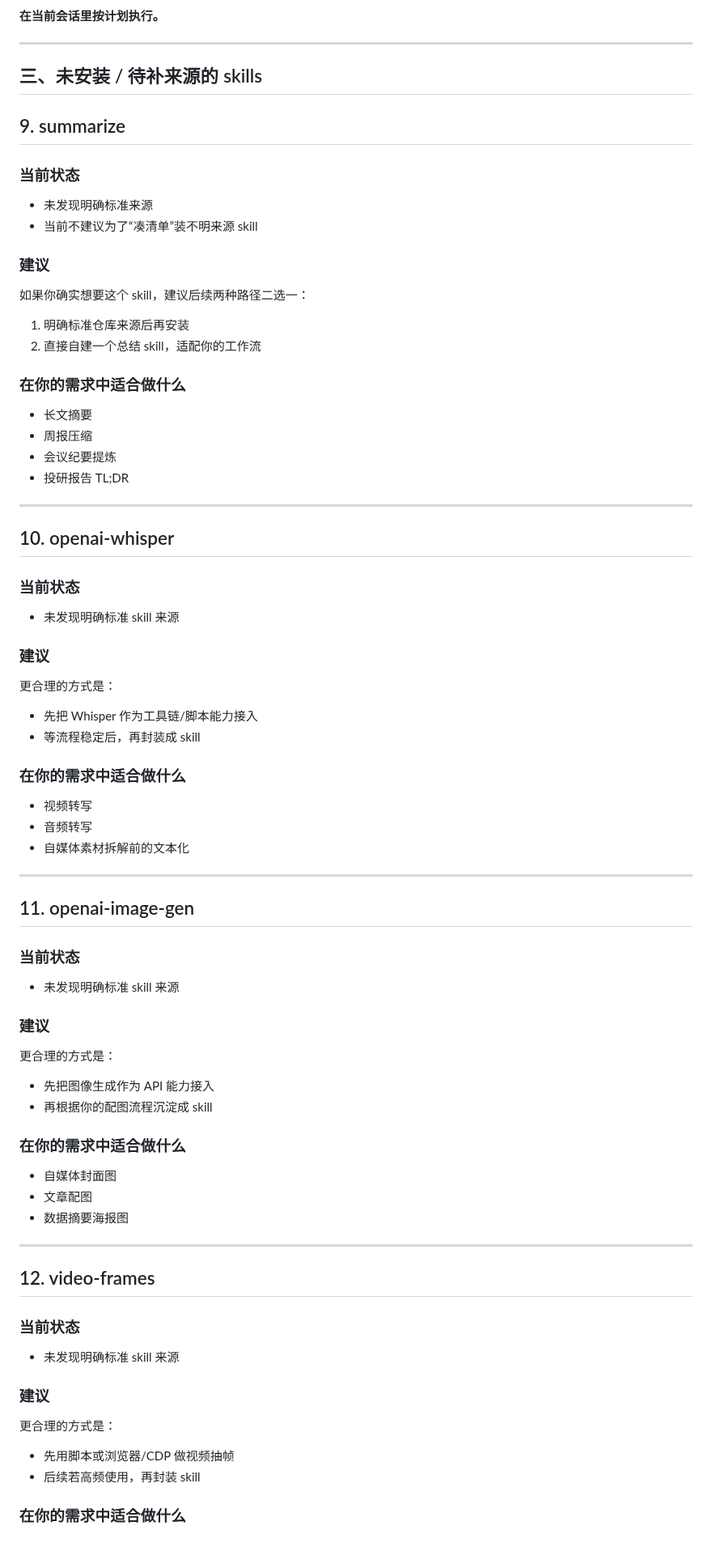
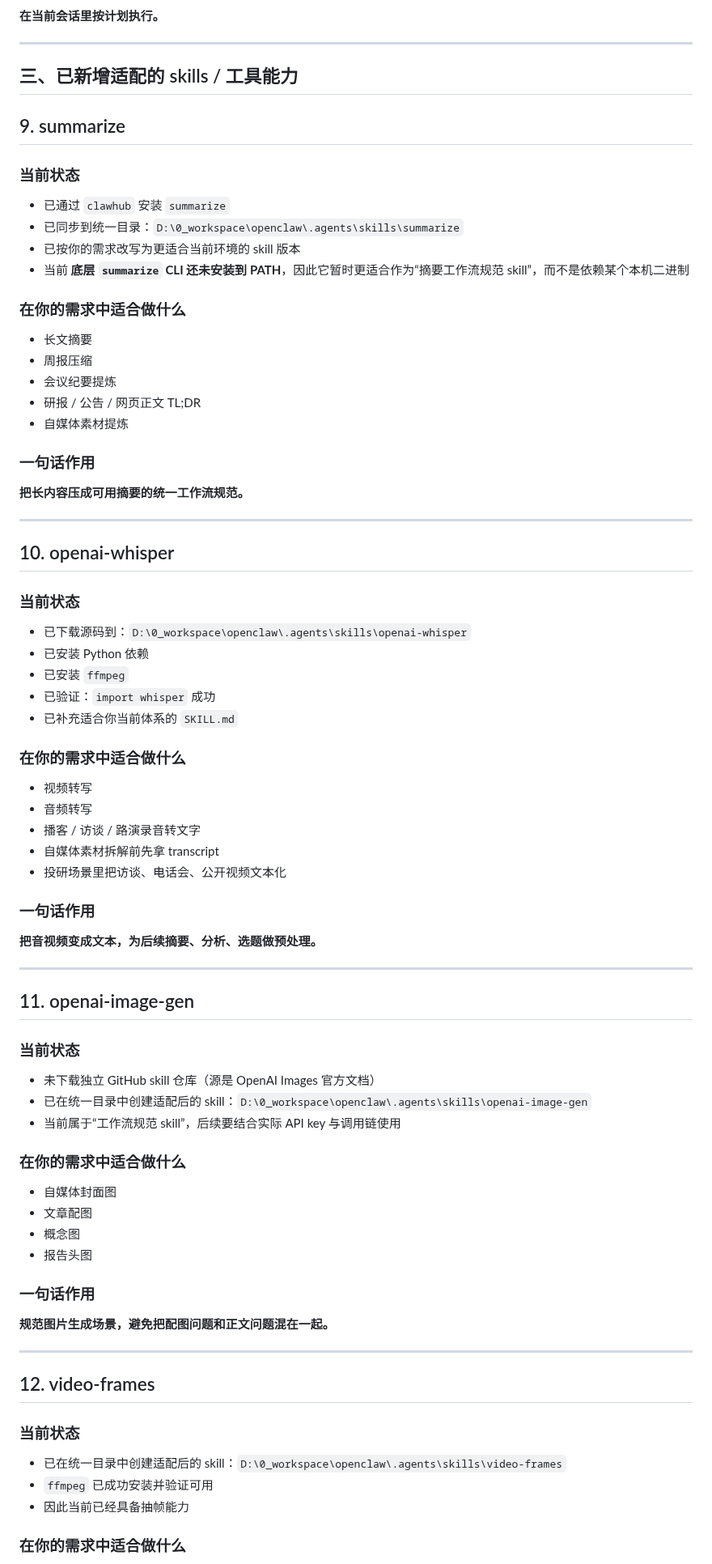
Before and after one commit to leeliu2580-ui/YMOS, a Markdown page: docs/Skills安装测试与场景对照表.md, the part around one of its changes. Shown at 81% size. Rendered like a GitHub page; blank space fills up the shorter version.

Commit message:
更新Skills安装测试与适配状态

```diff
--- a/docs/Skills安装测试与场景对照表.md
+++ b/docs/Skills安装测试与场景对照表.md
@@ -214,65 +214,68 @@
 
 ---
 
-## 三、未安装 / 待补来源的 skills
+## 三、已新增适配的 skills / 工具能力
 
 ## 9. summarize
 ### 当前状态
-- 未发现明确标准来源
-- 当前不建议为了“凑清单”装不明来源 skill
-
-### 建议
-如果你确实想要这个 skill，建议后续两种路径二选一：
-1. 明确标准仓库来源后再安装
-2. 直接自建一个总结 skill，适配你的工作流
+- 已通过 `clawhub` 安装 `summarize`
+- 已同步到统一目录：`D:\0_workspace\openclaw\.agents\skills\summarize`
+- 已按你的需求改写为更适合当前环境的 skill 版本
+- 当前 **底层 `summarize` CLI 还未安装到 PATH**，因此它暂时更适合作为“摘要工作流规范 skill”，而不是依赖某个本机二进制
 
 ### 在你的需求中适合做什么
 - 长文摘要
 - 周报压缩
 - 会议纪要提炼
-- 投研报告 TL;DR
+- 研报 / 公告 / 网页正文 TL;DR
+- 自媒体素材提炼
+
+### 一句话作用
+**把长内容压成可用摘要的统一工作流规范。**
 
 ---
 
 ## 10. openai-whisper
 ### 当前状态
-- 未发现明确标准 skill 来源
-
-### 建议
-更合理的方式是：
-- 先把 Whisper 作为工具链/脚本能力接入
-- 等流程稳定后，再封装成 skill
+- 已下载源码到：`D:\0_workspace\openclaw\.agents\skills\openai-whisper`
+- 已安装 Python 依赖
+- 已安装 `ffmpeg`
+- 已验证：`import whisper` 成功
+- 已补充适合你当前体系的 `SKILL.md`
 
 ### 在你的需求中适合做什么
 - 视频转写
 - 音频转写
-- 自媒体素材拆解前的文本化
+- 播客 / 访谈 / 路演录音转文字
+- 自媒体素材拆解前先拿 transcript
+- 投研场景里把访谈、电话会、公开视频文本化
+
+### 一句话作用
+**把音视频变成文本，为后续摘要、分析、选题做预处理。**
 
 ---
 
 ## 11. openai-image-gen
 ### 当前状态
-- 未发现明确标准 skill 来源
-
-### 建议
-更合理的方式是：
-- 先把图像生成作为 API 能力接入
-- 再根据你的配图流程沉淀成 skill
+- 未下载独立 GitHub skill 仓库（源是 OpenAI Images 官方文档）
+- 已在统一目录中创建适配后的 skill：`D:\0_workspace\openclaw\.agents\skills\openai-image-gen`
+- 当前属于“工作流规范 skill”，后续要结合实际 API key 与调用链使用
 
 ### 在你的需求中适合做什么
 - 自媒体封面图
 - 文章配图
-- 数据摘要海报图
+- 概念图
+- 报告头图
+
+### 一句话作用
+**规范图片生成场景，避免把配图问题和正文问题混在一起。**
 
 ---
 
 ## 12. video-frames
 ### 当前状态
-- 未发现明确标准 skill 来源
-
-### 建议
-更合理的方式是：
-- 先用脚本或浏览器/CDP 做视频抽帧
-- 后续若高频使用，再封装 skill
+- 已在统一目录中创建适配后的 skill：`D:\0_workspace\openclaw\.agents\skills\video-frames`
+- `ffmpeg` 已成功安装并验证可用
+- 因此当前已经具备抽帧能力
 
 ### 在你的需求中适合做什么
```
Also changed, not shown: other parts of docs/Skills安装测试与场景对照表.md (+26 -22 lines).
